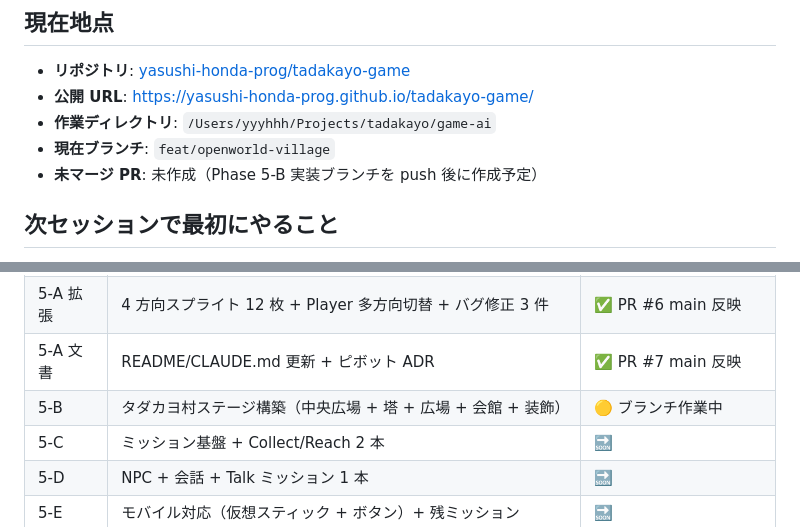
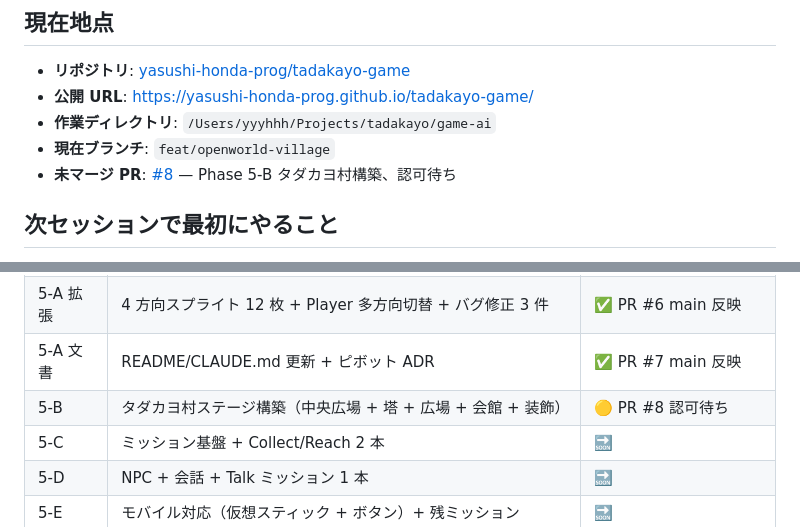
Before and after one commit to yasushi-honda-prog/tadakayo-game, a Markdown page: docs/handoff/LATEST.md, 2 parts joined by grey strips. GitHub-like rendering.

Commit message:
docs(handoff): PR #8 番号を反映

```diff
--- a/docs/handoff/LATEST.md
+++ b/docs/handoff/LATEST.md
@@ -8,7 +8,7 @@
 - **公開 URL**: https://yasushi-honda-prog.github.io/tadakayo-game/
 - **作業ディレクトリ**: `/Users/yyyhhh/Projects/tadakayo/game-ai`
 - **現在ブランチ**: `feat/openworld-village`
-- **未マージ PR**: 未作成（Phase 5-B 実装ブランチを push 後に作成予定）
+- **未マージ PR**: [#8](https://github.com/yasushi-honda-prog/tadakayo-game/pull/8) — Phase 5-B タダカヨ村構築、認可待ち
 
 ## 次セッションで最初にやること
 
@@ -35,7 +35,7 @@
 | 5-A | Rapier 物理 + KinematicCharacterController + 三人称カメラ + テストアリーナ | ✅ PR #5 main 反映 |
 | 5-A 拡張 | 4 方向スプライト 12 枚 + Player 多方向切替 + バグ修正 3 件 | ✅ PR #6 main 反映 |
 | 5-A 文書 | README/CLAUDE.md 更新 + ピボット ADR | ✅ PR #7 main 反映 |
-| 5-B | タダカヨ村ステージ構築（中央広場 + 塔 + 広場 + 会館 + 装飾） | 🟡 ブランチ作業中 |
+| 5-B | タダカヨ村ステージ構築（中央広場 + 塔 + 広場 + 会館 + 装飾） | 🟡 PR #8 認可待ち |
 | 5-C | ミッション基盤 + Collect/Reach 2 本 | 🔜 |
 | 5-D | NPC + 会話 + Talk ミッション 1 本 | 🔜 |
 | 5-E | モバイル対応（仮想スティック + ボタン）+ 残ミッション | 🔜 |
```
